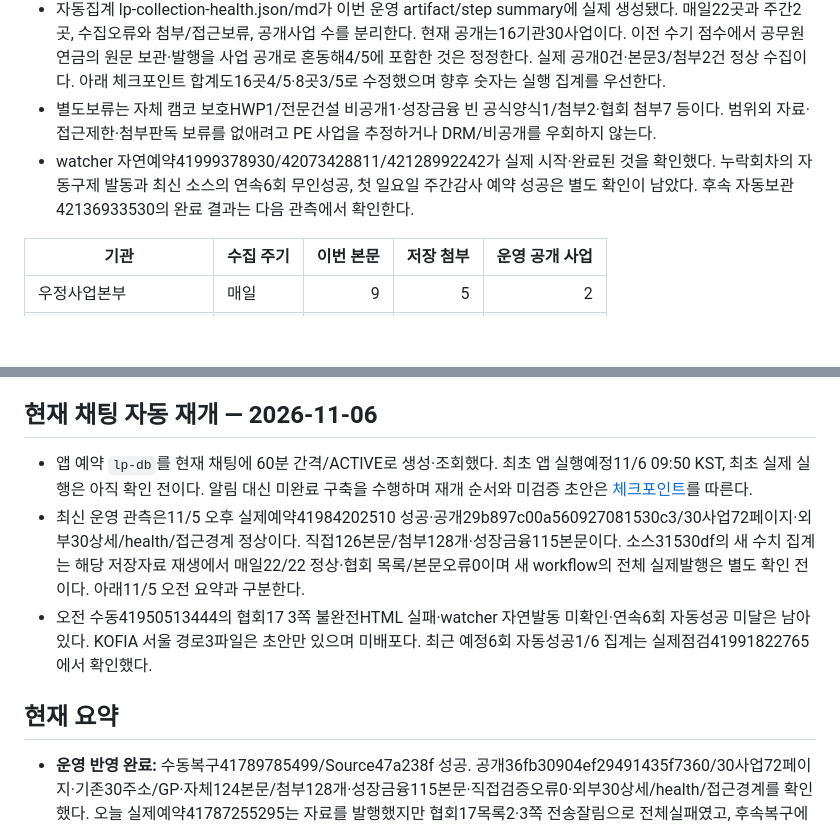
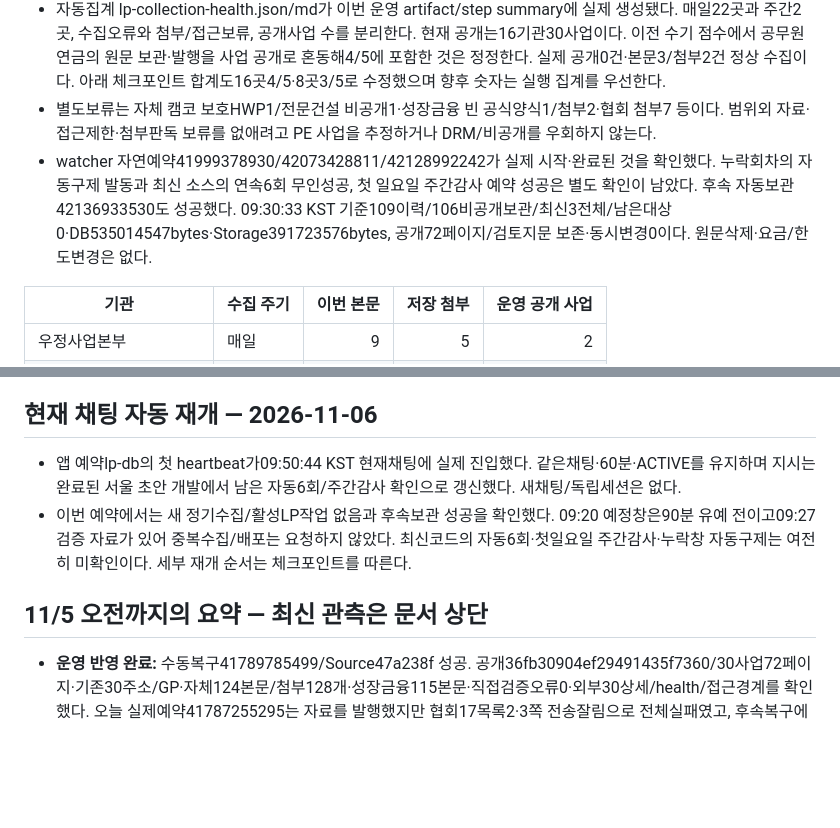
Before and after one commit to pkkong/korea-pef-db, a Markdown page: docs/lp_collection_status.md, 2 parts joined by grey strips. Rendered like a GitHub page; blank space fills up the shorter version.

```diff
--- a/docs/lp_collection_status.md
+++ b/docs/lp_collection_status.md
@@ -8,7 +8,7 @@
 - 수집전용서버 배포42134157051은 root/관측2·3쪽 각10행의 서울 실응답과 기존CU/KFCC/KFINCO 경로를 검증했다. 제어검증42134295629도 native/HTTP1.0 잘림2회 주입 뒤 실제서울3목록/각10행·추가2/4회·오류0으로 성공했다. 전체 실수집에서는 HTTP1.1 curl18 뒤HTTP1.0으로 회복했고 서울전송 사용0·추가1/4회였다. 제어주입과 자연복구를 구분한다.
 - 자동집계 lp-collection-health.json/md가 이번 운영 artifact/step summary에 실제 생성됐다. 매일22곳과 주간2곳, 수집오류와 첨부/접근보류, 공개사업 수를 분리한다. 현재 공개는16기관30사업이다. 이전 수기 점수에서 공무원연금의 원문 보관·발행을 사업 공개로 혼동해4/5에 포함한 것은 정정한다. 실제 공개0건·본문3/첨부2건 정상 수집이다. 아래 체크포인트 합계도16곳4/5·8곳3/5로 수정했으며 향후 숫자는 실행 집계를 우선한다.
 - 별도보류는 자체 캠코 보호HWP1/전문건설 비공개1·성장금융 빈 공식양식1/첨부2·협회 첨부7 등이다. 범위외 자료·접근제한·첨부판독 보류를 없애려고 PE 사업을 추정하거나 DRM/비공개를 우회하지 않는다.
-- watcher 자연예약41999378930/42073428811/42128992242가 실제 시작·완료된 것을 확인했다. 누락회차의 자동구제 발동과 최신 소스의 연속6회 무인성공, 첫 일요일 주간감사 예약 성공은 별도 확인이 남았다. 후속 자동보관42136933530의 완료 결과는 다음 관측에서 확인한다.
+- watcher 자연예약41999378930/42073428811/42128992242가 실제 시작·완료된 것을 확인했다. 누락회차의 자동구제 발동과 최신 소스의 연속6회 무인성공, 첫 일요일 주간감사 예약 성공은 별도 확인이 남았다. 후속 자동보관42136933530도 성공했다. 09:30:33 KST 기준109이력/106비공개보관/최신3전체/남은대상0·DB535014547bytes·Storage391723576bytes, 공개72페이지/검토지문 보존·동시변경0이다. 원문삭제·요금/한도변경은 없다.
 
 | 기관 | 수집 주기 | 이번 본문 | 저장 첨부 | 운영 공개 사업 |
 | --- | --- | ---: | ---: | ---: |
@@ -41,11 +41,10 @@
 
 ## 현재 채팅 자동 재개 — 2026-11-06
 
-- 앱 예약 `lp-db`를 현재 채팅에 60분 간격/ACTIVE로 생성·조회했다. 최초 앱 실행예정11/6 09:50 KST, 최초 실제 실행은 아직 확인 전이다. 알림 대신 미완료 구축을 수행하며 재개 순서와 미검증 초안은 [체크포인트](lp_resume_checkpoint.md)를 따른다.
-- 최신 운영 관측은11/5 오후 실제예약41984202510 성공·공개29b897c00a560927081530c3/30사업72페이지·외부30상세/health/접근경계 정상이다. 직접126본문/첨부128개·성장금융115본문이다. 소스31530df의 새 수치 집계는 해당 저장자료 재생에서 매일22/22 정상·협회 목록/본문오류0이며 새 workflow의 전체 실제발행은 별도 확인 전이다. 아래11/5 오전 요약과 구분한다.
-- 오전 수동41950513444의 협회17 3쪽 불완전HTML 실패·watcher 자연발동 미확인·연속6회 자동성공 미달은 남아 있다. KOFIA 서울 경로3파일은 초안만 있으며 미배포다. 최근 예정6회 자동성공1/6 집계는 실제점검41991822765에서 확인했다.
+- 앱 예약lp-db의 첫 heartbeat가09:50:44 KST 현재채팅에 실제 진입했다. 같은채팅·60분·ACTIVE를 유지하며 지시는 완료된 서울 초안 개발에서 남은 자동6회/주간감사 확인으로 갱신했다. 새채팅/독립세션은 없다.
+- 이번 예약에서는 새 정기수집/활성LP작업 없음과 후속보관 성공을 확인했다. 09:20 예정창은90분 유예 전이고09:27검증 자료가 있어 중복수집/배포는 요청하지 않았다. 최신코드의 자동6회·첫일요일 주간감사·누락창 자동구제는 여전히 미확인이다. 세부 재개 순서는 체크포인트를 따른다.
 
-## 현재 요약
+## 11/5 오전까지의 요약 — 최신 관측은 문서 상단
 
 - **운영 반영 완료:** 수동복구41789785499/Source47a238f 성공. 공개36fb30904ef29491435f7360/30사업72페이지·기존30주소/GP·자체124본문/첨부128개·성장금융115본문·직접검증오류0·외부30상세/health/접근경계를 확인했다. 오늘 실제예약41787255295는 자료를 발행했지만 협회17목록2·3쪽 전송잘림으로 전체실패였고, 후속복구에서 해당 협회 스트림만 다시 수집해3쪽각10행/남은목록본문오류0으로 회복했다. 새PE사업0이다. 매일22곳+농협/수협주간탐색2곳, 자체첨부/비공개3보류와 협회첨부/역탐색보류는 구분한다. 이 수동 회복을 실제예약 전체성공으로 쓰지 않는다.
 - **협회 전송 보완 반영:** 23fbb91/e84d05d는 추가재시도4회상한을유지하면서채널별목록1회를예약하고, KOFIA17목록의잘림에만관측검증된대체전송을사용한다. 실제41844220489는3게시판/9목록/29본문·목록/본문오류0·재시도1회/4회로성공했다. 테스트실패1회를주입한41845222898도이후실제3목록을정상복구했다. 일부첨부7건판독보류와새코드의다음실제예약성공은별도다. 이번검사는읽기전용이며공개자료발행/앱배포는없다.
```
Also changed, not shown: other parts of docs/lp_collection_status.md (+1 -1 lines), docs/lp_resume_checkpoint.md (+11 -6 lines), docs/project_lead_control_center.md (+5 -0 lines).
